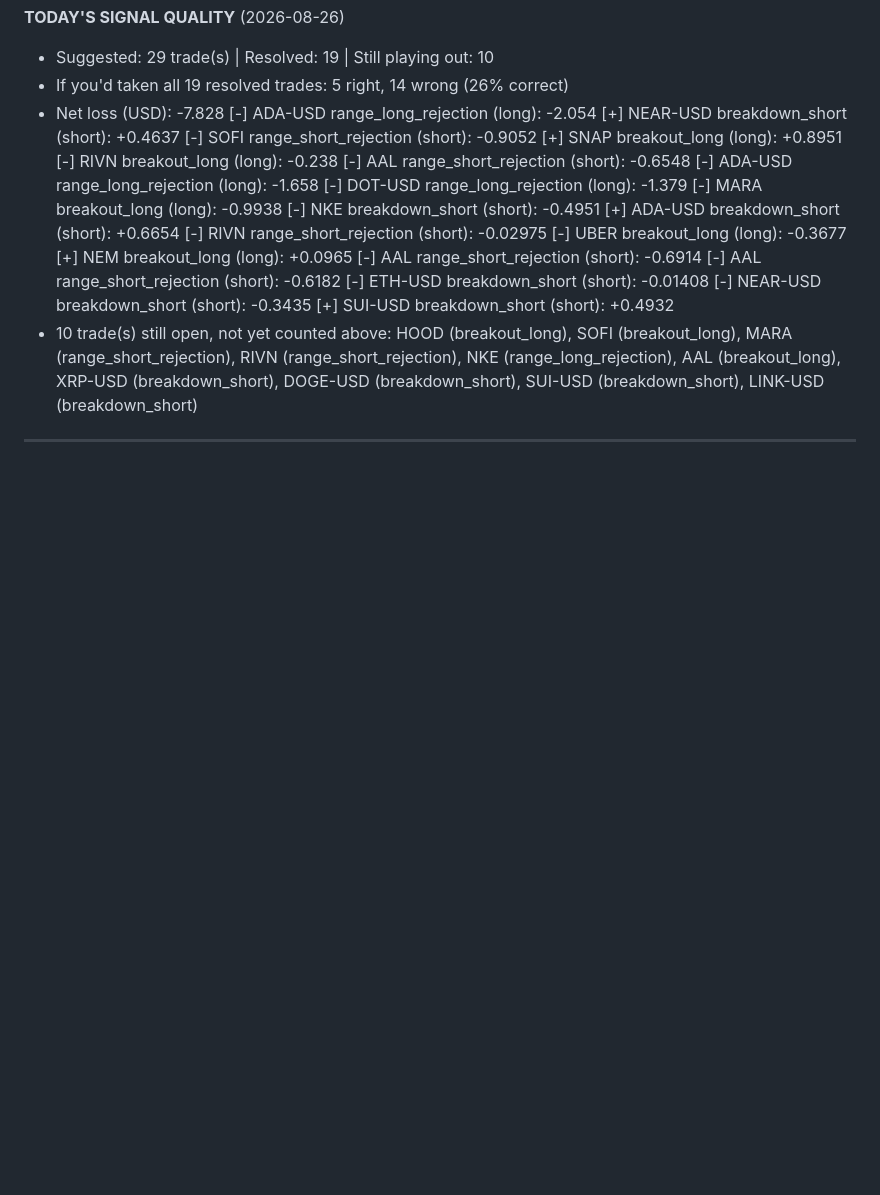
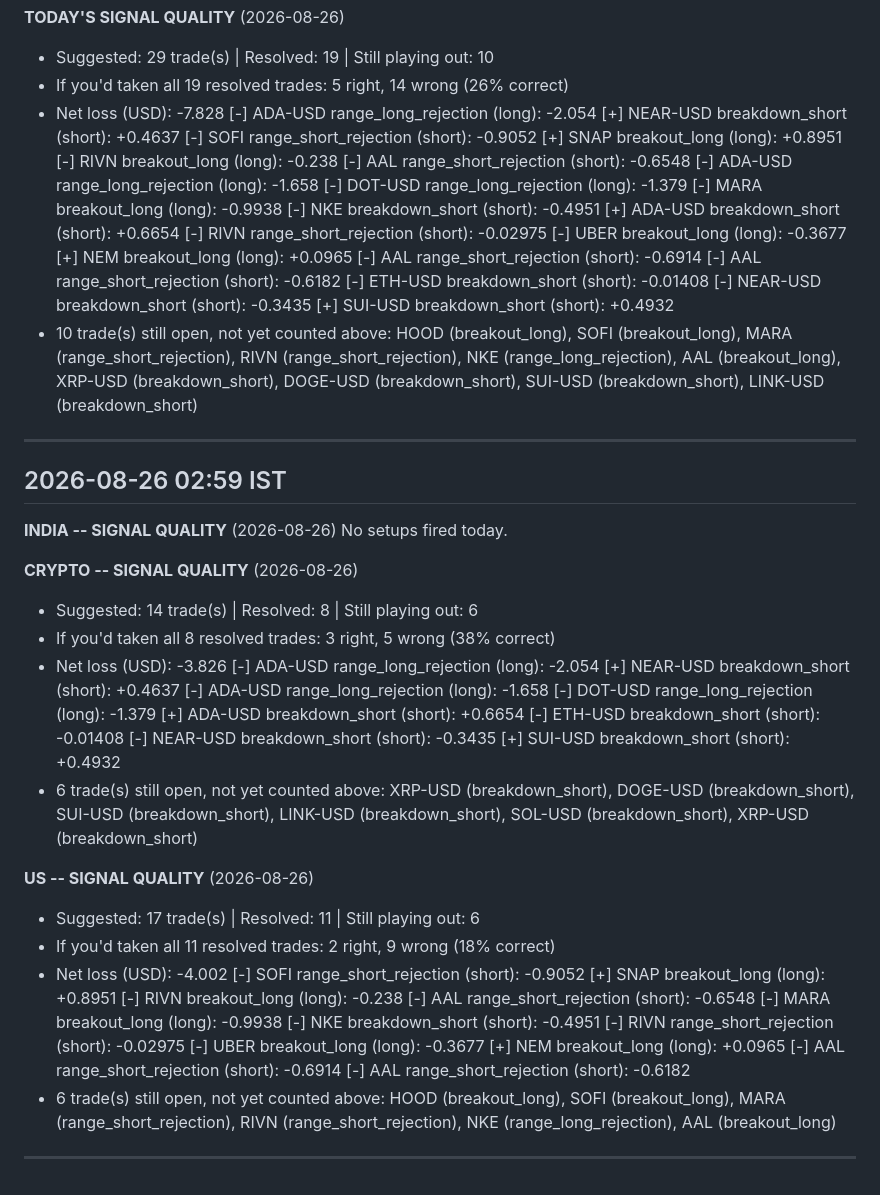
Before and after one commit to asaahistays-cloud/Pranay-Mutreja, a Markdown page: Trade Results.md, the part around the change. Drawn GitHub-style; blank space fills up the shorter version.

Commit message:
Update state / trade results [skip ci]

```diff
--- a/Trade Results.md
+++ b/Trade Results.md
@@ -119,3 +119,41 @@ No setups logged yet.
 - 10 trade(s) still open, not yet counted above: HOOD (breakout_long), SOFI (breakout_long), MARA (range_short_rejection), RIVN (range_short_rejection), NKE (range_long_rejection), AAL (breakout_long), XRP-USD (breakdown_short), DOGE-USD (breakdown_short), SUI-USD (breakdown_short), LINK-USD (breakdown_short)
 
 ---
+
+## 2026-08-26 02:59 IST
+
+**INDIA -- SIGNAL QUALITY** (2026-08-26)
+No setups fired today.
+
+**CRYPTO -- SIGNAL QUALITY** (2026-08-26)
+- Suggested: 14 trade(s) | Resolved: 8 | Still playing out: 6
+- If you'd taken all 8 resolved trades: 3 right, 5 wrong (38% correct)
+- Net loss (USD): -3.826
+  [-] ADA-USD range_long_rejection (long): -2.054
+  [+] NEAR-USD breakdown_short (short): +0.4637
+  [-] ADA-USD range_long_rejection (long): -1.658
+  [-] DOT-USD range_long_rejection (long): -1.379
+  [+] ADA-USD breakdown_short (short): +0.6654
+  [-] ETH-USD breakdown_short (short): -0.01408
+  [-] NEAR-USD breakdown_short (short): -0.3435
+  [+] SUI-USD breakdown_short (short): +0.4932
+- 6 trade(s) still open, not yet counted above: XRP-USD (breakdown_short), DOGE-USD (breakdown_short), SUI-USD (breakdown_short), LINK-USD (breakdown_short), SOL-USD (breakdown_short), XRP-USD (breakdown_short)
+
+**US -- SIGNAL QUALITY** (2026-08-26)
+- Suggested: 17 trade(s) | Resolved: 11 | Still playing out: 6
+- If you'd taken all 11 resolved trades: 2 right, 9 wrong (18% correct)
+- Net loss (USD): -4.002
+  [-] SOFI range_short_rejection (short): -0.9052
+  [+] SNAP breakout_long (long): +0.8951
+  [-] RIVN breakout_long (long): -0.238
+  [-] AAL range_short_rejection (short): -0.6548
+  [-] MARA breakout_long (long): -0.9938
+  [-] NKE breakdown_short (short): -0.4951
+  [-] RIVN range_short_rejection (short): -0.02975
+  [-] UBER breakout_long (long): -0.3677
+  [+] NEM breakout_long (long): +0.0965
+  [-] AAL range_short_rejection (short): -0.6914
+  [-] AAL range_short_rejection (short): -0.6182
+- 6 trade(s) still open, not yet counted above: HOOD (breakout_long), SOFI (breakout_long), MARA (range_short_rejection), RIVN (range_short_rejection), NKE (range_long_rejection), AAL (breakout_long)
+
+---
```
